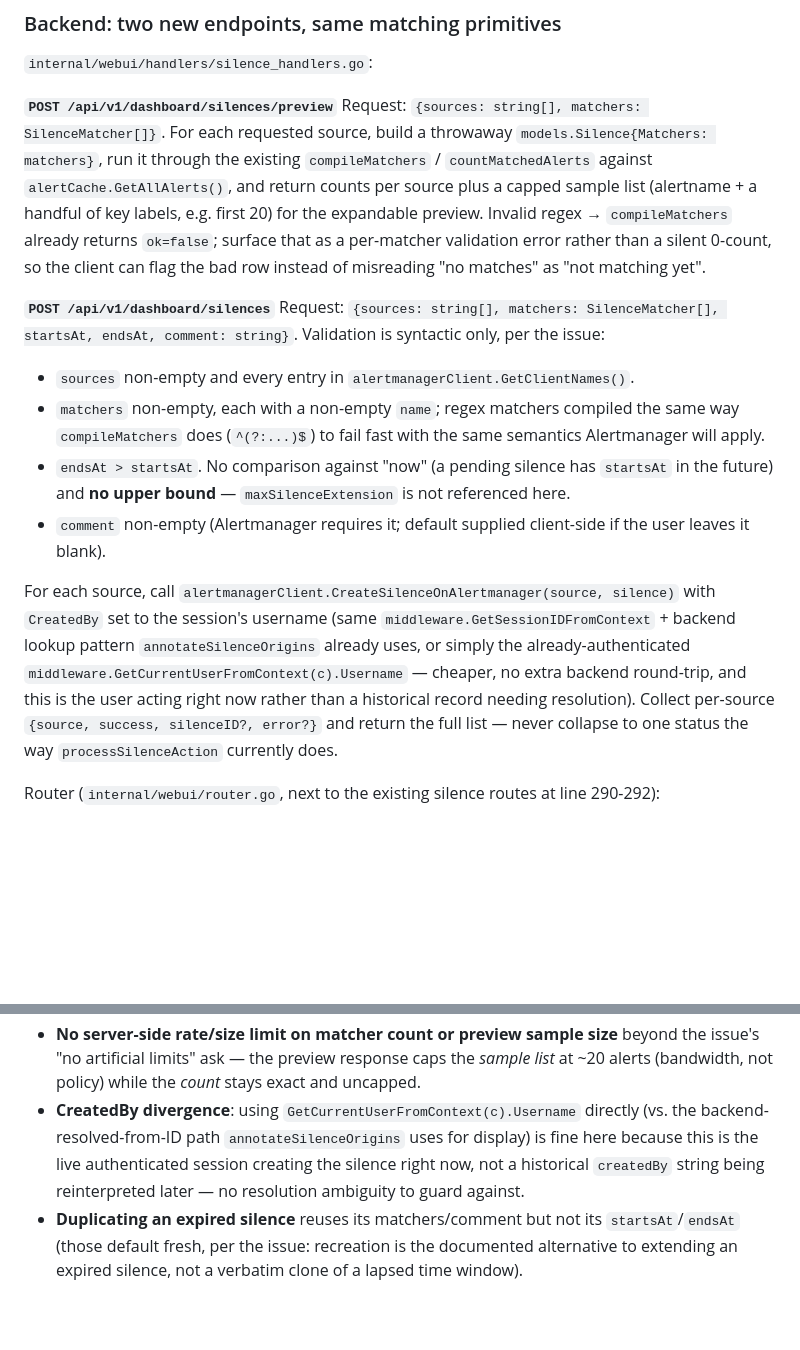
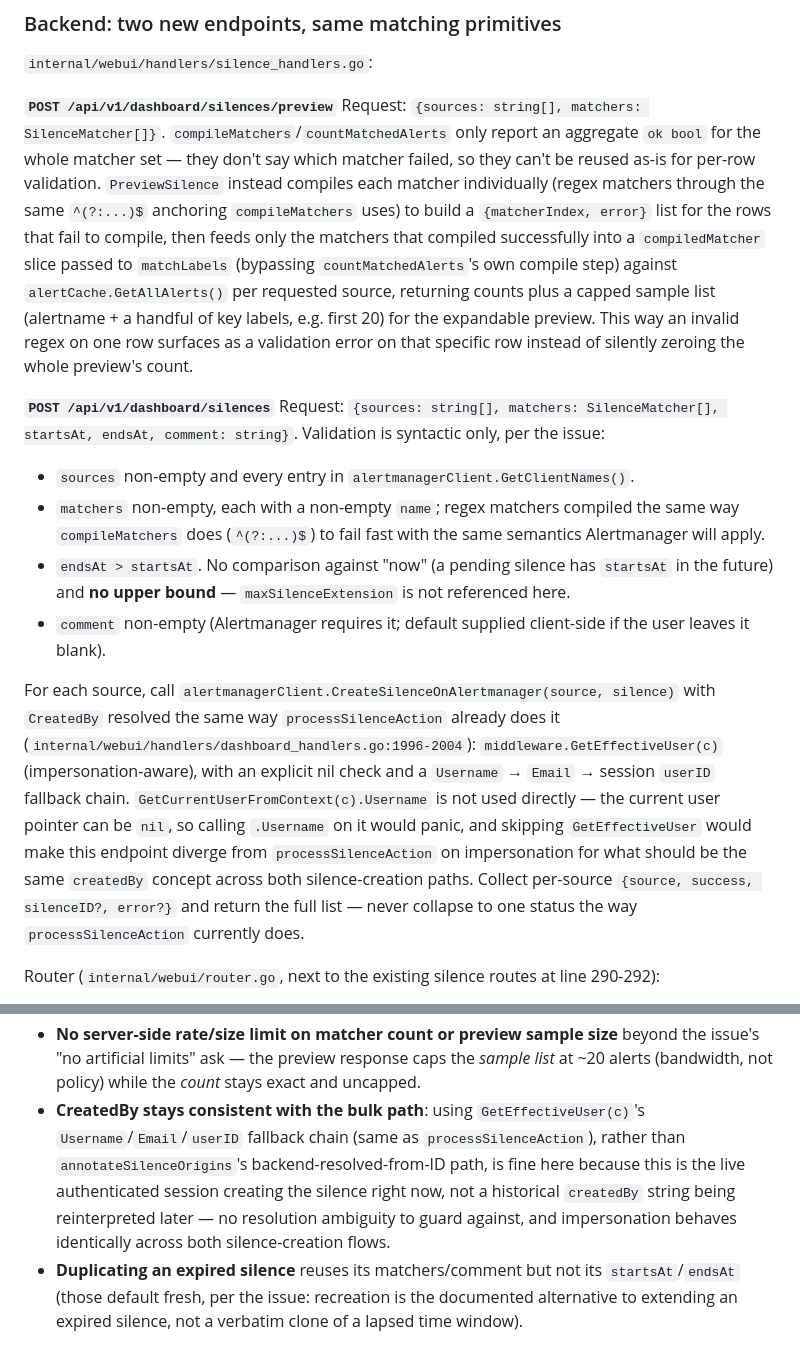
Before and after one commit to SoulKyu/notificator, a Markdown page: specs/2026-07-27-130-feat-silences-advanced-silence.md, 2 parts joined by grey strips. GitHub-like rendering; blank space fills up the shorter version.

Commit message:
docs(specs): fix per-matcher preview errors and CreatedBy nil-panic in silence spec
Generated-By: looper 0.11.1 (runner=fixer, agent=claude-code)

```diff
--- a/specs/2026-07-27-130-feat-silences-advanced-silence.md
+++ b/specs/2026-07-27-130-feat-silences-advanced-silence.md
@@ -63,14 +63,18 @@ primitives this feature needs (`compileMatchers`, `matchLabels`,
 
 **`POST /api/v1/dashboard/silences/preview`**
 Request: `{sources: string[], matchers: SilenceMatcher[]}`.
-For each requested source, build a throwaway `models.Silence{Matchers:
-matchers}`, run it through the existing `compileMatchers` /
-`countMatchedAlerts` against `alertCache.GetAllAlerts()`, and return counts
-per source plus a capped sample list (alertname + a handful of key labels,
-e.g. first 20) for the expandable preview. Invalid regex → `compileMatchers`
-already returns `ok=false`; surface that as a per-matcher validation error
-rather than a silent 0-count, so the client can flag the bad row instead of
-misreading "no matches" as "not matching yet".
+`compileMatchers`/`countMatchedAlerts` only report an aggregate `ok bool` for
+the whole matcher set — they don't say which matcher failed, so they can't be
+reused as-is for per-row validation. `PreviewSilence` instead compiles each
+matcher individually (regex matchers through the same `^(?:...)$` anchoring
+`compileMatchers` uses) to build a `{matcherIndex, error}` list for the rows
+that fail to compile, then feeds only the matchers that compiled
+successfully into a `compiledMatcher` slice passed to `matchLabels` (bypassing
+`countMatchedAlerts`'s own compile step) against `alertCache.GetAllAlerts()`
+per requested source, returning counts plus a capped sample list (alertname +
+a handful of key labels, e.g. first 20) for the expandable preview. This way
+an invalid regex on one row surfaces as a validation error on that specific
+row instead of silently zeroing the whole preview's count.
 
 **`POST /api/v1/dashboard/silences`**
 Request: `{sources: string[], matchers: SilenceMatcher[], startsAt, endsAt,
@@ -86,12 +90,15 @@ comment: string}`. Validation is syntactic only, per the issue:
   if the user leaves it blank).
 
 For each source, call `alertmanagerClient.CreateSilenceOnAlertmanager(source,
-silence)` with `CreatedBy` set to the session's username (same
-`middleware.GetSessionIDFromContext` + backend lookup pattern
-`annotateSilenceOrigins` already uses, or simply the already-authenticated
-`middleware.GetCurrentUserFromContext(c).Username` — cheaper, no extra
-backend round-trip, and this is the user acting right now rather than a
-historical record needing resolution). Collect per-source
+silence)` with `CreatedBy` resolved the same way `processSilenceAction`
+already does it (`internal/webui/handlers/dashboard_handlers.go:1996-2004`):
+`middleware.GetEffectiveUser(c)` (impersonation-aware), with an explicit nil
+check and a `Username` → `Email` → session `userID` fallback chain.
+`GetCurrentUserFromContext(c).Username` is not used directly — the current
+user pointer can be `nil`, so calling `.Username` on it would panic, and
+skipping `GetEffectiveUser` would make this endpoint diverge from
+`processSilenceAction` on impersonation for what should be the same
+`createdBy` concept across both silence-creation paths. Collect per-source
 `{source, success, silenceID?, error?}` and return the full list — never
 collapse to one status the way `processSilenceAction` currently does.
 
@@ -191,11 +198,14 @@ After editing `Silences.templ`, regenerate with `make webui-templates`
   beyond the issue's "no artificial limits" ask — the preview response caps
   the *sample list* at ~20 alerts (bandwidth, not policy) while the *count*
   stays exact and uncapped.
-- **CreatedBy divergence**: using `GetCurrentUserFromContext(c).Username`
-  directly (vs. the backend-resolved-from-ID path `annotateSilenceOrigins`
-  uses for display) is fine here because this is the live authenticated
-  session creating the silence right now, not a historical `createdBy`
-  string being reinterpreted later — no resolution ambiguity to guard against.
+- **CreatedBy stays consistent with the bulk path**: using
+  `GetEffectiveUser(c)`'s `Username`/`Email`/`userID` fallback chain (same as
+  `processSilenceAction`), rather than `annotateSilenceOrigins`'s
+  backend-resolved-from-ID path, is fine here because this is the live
+  authenticated session creating the silence right now, not a historical
+  `createdBy` string being reinterpreted later — no resolution ambiguity to
+  guard against, and impersonation behaves identically across both
+  silence-creation flows.
 - **Duplicating an expired silence** reuses its matchers/comment but not its
   `startsAt`/`endsAt` (those default fresh, per the issue: recreation is the
   documented alternative to extending an expired silence, not a verbatim
```
